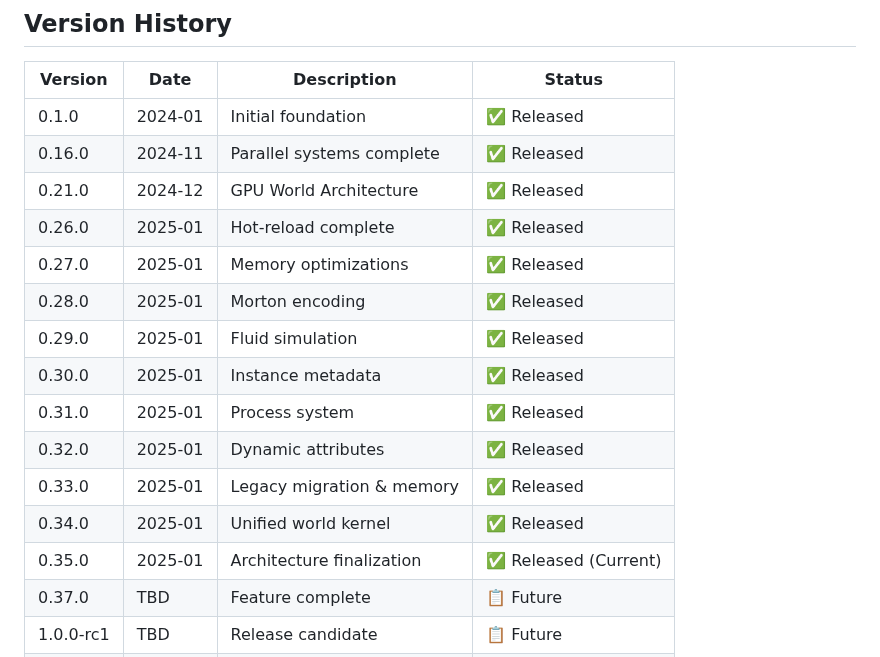
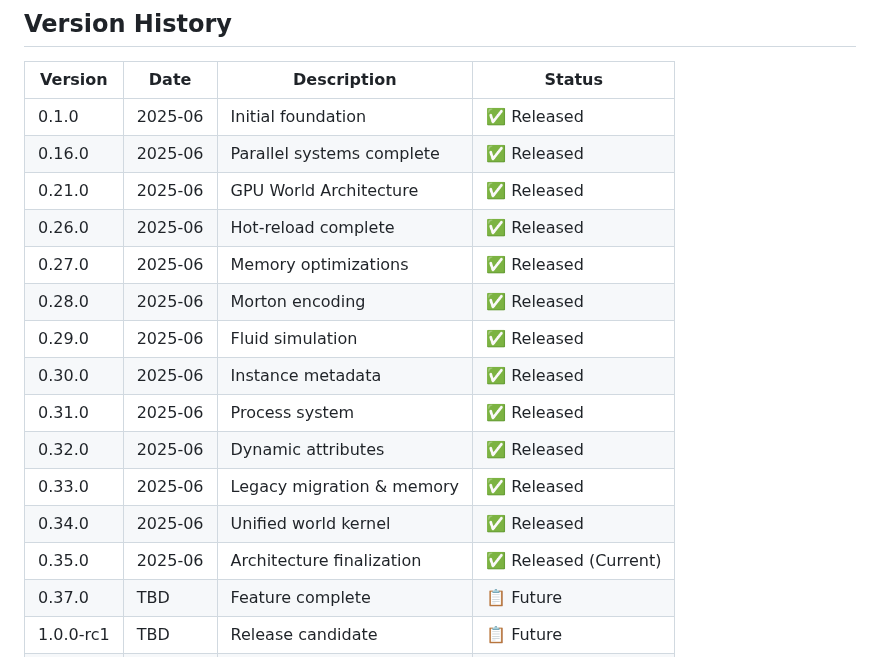
Before and after one commit to noahsabaj/earth-engine, a Markdown page: docs/guides/VERSIONING.md, the part around the change. GitHub-like rendering.

Commit message:
fix: correct all date references to match project start date (June 6, 2025)
- Fix VERSIONING.md: All dates changed from 2024/early 2025 to 2025-06
- Fix CHANGELOG.md: All dates changed to 2025-06
- Project started June 6, 2025 - anything before that was incorrect
- Also cleaned up 17 obsolete/merged branches

🤖 Generated with [Claude Code](https://claude.ai/code)

Co-Authored-By: Claude <noreply@anthropic.com>

```diff
--- a/docs/guides/VERSIONING.md
+++ b/docs/guides/VERSIONING.md
@@ -36,19 +36,19 @@ Examples:
 
 | Version | Date | Description | Status |
 |---------|------|-------------|---------|
-| 0.1.0 | 2024-01 | Initial foundation | ✅ Released |
-| 0.16.0 | 2024-11 | Parallel systems complete | ✅ Released |
-| 0.21.0 | 2024-12 | GPU World Architecture | ✅ Released |
-| 0.26.0 | 2025-01 | Hot-reload complete | ✅ Released |
-| 0.27.0 | 2025-01 | Memory optimizations | ✅ Released |
-| 0.28.0 | 2025-01 | Morton encoding | ✅ Released |
-| 0.29.0 | 2025-01 | Fluid simulation | ✅ Released |
-| 0.30.0 | 2025-01 | Instance metadata | ✅ Released |
-| 0.31.0 | 2025-01 | Process system | ✅ Released |
-| 0.32.0 | 2025-01 | Dynamic attributes | ✅ Released |
-| 0.33.0 | 2025-01 | Legacy migration & memory | ✅ Released |
-| 0.34.0 | 2025-01 | Unified world kernel | ✅ Released |
-| 0.35.0 | 2025-01 | Architecture finalization | ✅ Released (Current) |
+| 0.1.0 | 2025-06 | Initial foundation | ✅ Released |
+| 0.16.0 | 2025-06 | Parallel systems complete | ✅ Released |
+| 0.21.0 | 2025-06 | GPU World Architecture | ✅ Released |
+| 0.26.0 | 2025-06 | Hot-reload complete | ✅ Released |
+| 0.27.0 | 2025-06 | Memory optimizations | ✅ Released |
+| 0.28.0 | 2025-06 | Morton encoding | ✅ Released |
+| 0.29.0 | 2025-06 | Fluid simulation | ✅ Released |
+| 0.30.0 | 2025-06 | Instance metadata | ✅ Released |
+| 0.31.0 | 2025-06 | Process system | ✅ Released |
+| 0.32.0 | 2025-06 | Dynamic attributes | ✅ Released |
+| 0.33.0 | 2025-06 | Legacy migration & memory | ✅ Released |
+| 0.34.0 | 2025-06 | Unified world kernel | ✅ Released |
+| 0.35.0 | 2025-06 | Architecture finalization | ✅ Released (Current) |
 | 0.37.0 | TBD | Feature complete | 📋 Future |
 | 1.0.0-rc1 | TBD | Release candidate | 📋 Future |
 | 1.0.0 | TBD | First stable release | 📋 Future |
```
Also changed, not shown: docs/status/CHANGELOG.md (+3 -3 lines).
